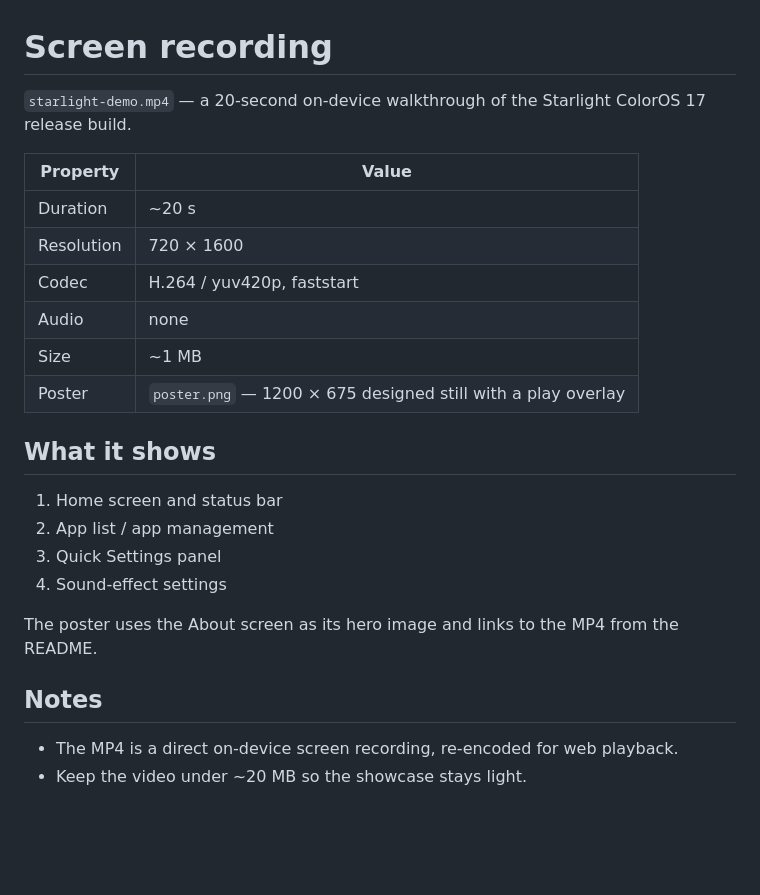
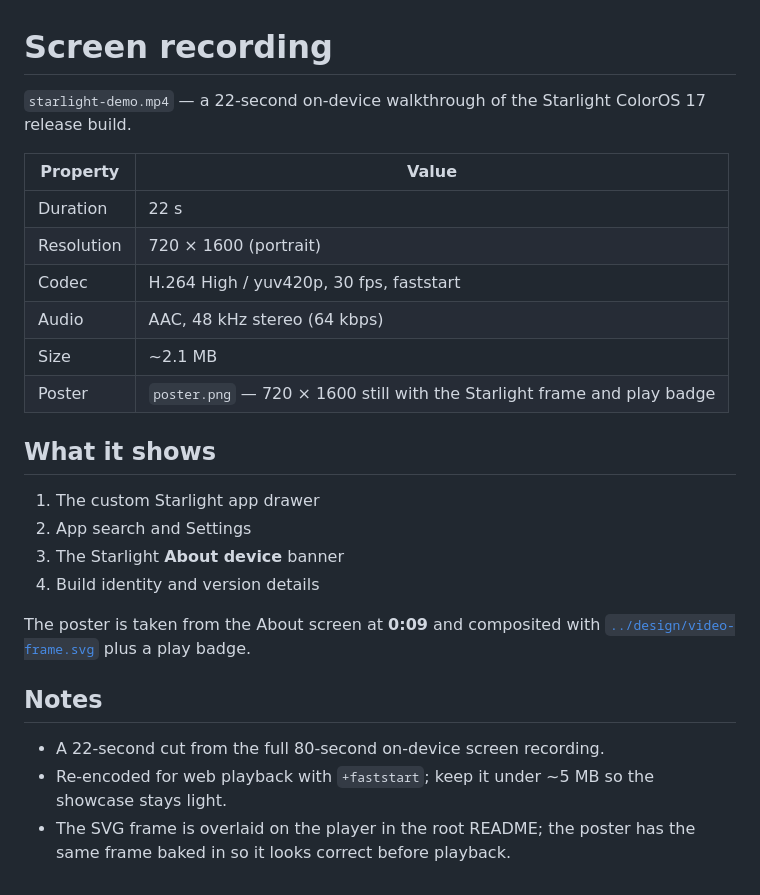
Before and after one commit to Starlightmii/starlight-ports, a Markdown page: assets/screen-recording/NOTE.md, the part around the change. Drawn GitHub-style; blank space fills up the shorter version.

```diff
--- a/assets/screen-recording/NOTE.md
+++ b/assets/screen-recording/NOTE.md
@@ -1,28 +1,31 @@
 # Screen recording
 
-`starlight-demo.mp4` — a 20-second on-device walkthrough of the Starlight
+`starlight-demo.mp4` — a 22-second on-device walkthrough of the Starlight
 ColorOS 17 release build.
 
 | Property | Value |
 |---|---|
-| Duration | ~20 s |
-| Resolution | 720 × 1600 |
-| Codec | H.264 / yuv420p, faststart |
-| Audio | none |
-| Size | ~1 MB |
-| Poster | `poster.png` — 1200 × 675 designed still with a play overlay |
+| Duration | 22 s |
+| Resolution | 720 × 1600 (portrait) |
+| Codec | H.264 High / yuv420p, 30 fps, faststart |
+| Audio | AAC, 48 kHz stereo (64 kbps) |
+| Size | ~2.1 MB |
+| Poster | `poster.png` — 720 × 1600 still with the Starlight frame and play badge |
 
 ## What it shows
 
-1. Home screen and status bar
-2. App list / app management
-3. Quick Settings panel
-4. Sound-effect settings
+1. The custom Starlight app drawer
+2. App search and Settings
+3. The Starlight **About device** banner
+4. Build identity and version details
 
-The poster uses the About screen as its hero image and links to the MP4 from
-the README.
+The poster is taken from the About screen at **0:09** and composited with
+[`../design/video-frame.svg`](../design/video-frame.svg) plus a play badge.
 
 ## Notes
 
-- The MP4 is a direct on-device screen recording, re-encoded for web playback.
-- Keep the video under ~20 MB so the showcase stays light.
+- A 22-second cut from the full 80-second on-device screen recording.
+- Re-encoded for web playback with `+faststart`; keep it under ~5 MB so the
+  showcase stays light.
+- The SVG frame is overlaid on the player in the root README; the poster has
+  the same frame baked in so it looks correct before playback.
```
Also changed, not shown: README.md (+16 -6 lines), assets/design/README.md (+4 -1 lines), assets/screen-recording/poster.png, 3 other files.
